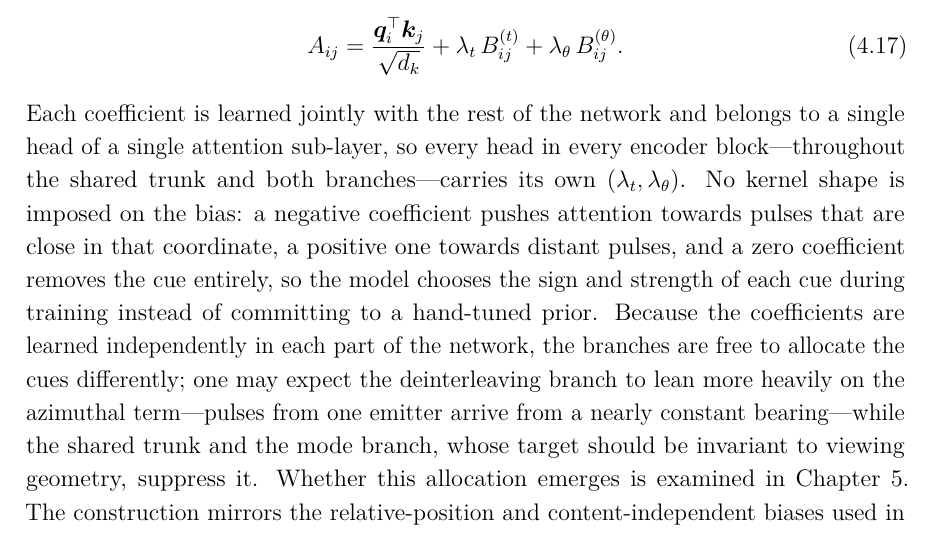
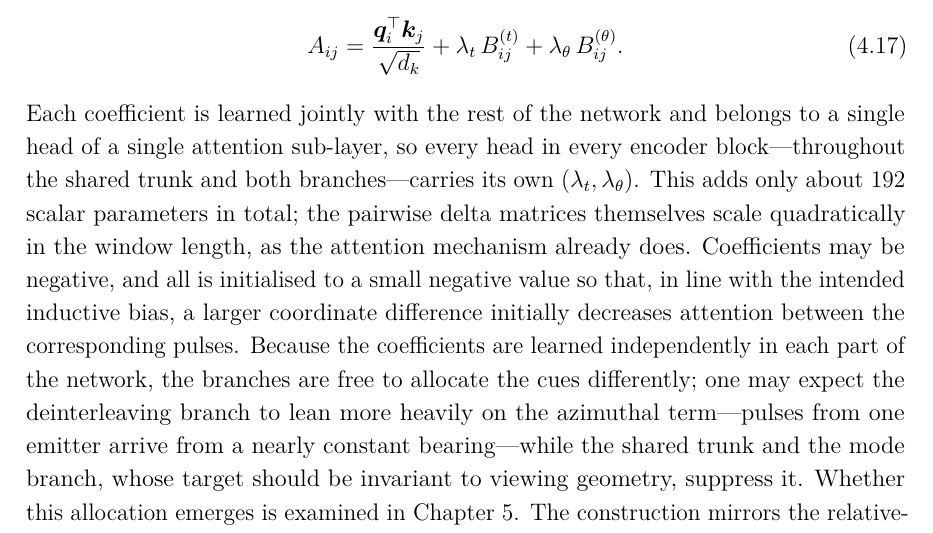
Before and after one commit to macktron/masters-thesis, a LaTeX thesis (main.tex, which reads sections/04_method/04_attention_variants.tex): part of page 40 of 64, cut so that both start at the same text. The pictures show the PDF file main.pdf that the author committed with the source.

Commit message:
autosave: 2026-08-14T09:51:35Z

```diff
--- a/sections/04_method/04_attention_variants.tex
+++ b/sections/04_method/04_attention_variants.tex
@@ -40,7 +40,8 @@ Each feature is added to the logits with a learnable scalar coefficient,
   + \lambda_{\theta}\, B^{(\theta)}_{ij}.
 \end{equation}
 Each coefficient is learned jointly with the rest of the network and belongs to a single head of a single attention sub-layer, so every head in every encoder block---throughout the shared trunk and both branches---carries its own $(\lambda_t,\lambda_{\theta})$.
-No kernel shape is imposed on the bias: a negative coefficient pushes attention towards pulses that are close in that coordinate, a positive one towards distant pulses, and a zero coefficient removes the cue entirely, so the model chooses the sign and strength of each cue during training instead of committing to a hand-tuned prior.
+This adds only about \(192\) scalar parameters in total; the pairwise delta matrices themselves scale quadratically in the window length, as the attention mechanism already does.
+Coefficients may be negative, and all is initialised to a small negative value so that, in line with the intended inductive bias, a larger coordinate difference initially decreases attention between the corresponding pulses.
 Because the coefficients are learned independently in each part of the network, the branches are free to allocate the cues differently; one may expect the deinterleaving branch to lean more heavily on the azimuthal term---pulses from one emitter arrive from a nearly constant bearing---while the shared trunk and the mode branch, whose target should be invariant to viewing geometry, suppress it.
 Whether this allocation emerges is examined in \cref{ch:experiments}.
 The construction mirrors the relative-position and content-independent biases used in language and graph transformers \parencite{shaw2018relative,ying2021graphormer}, specialised here to pulse parameters rather than token indices.
```
Also changed, not shown: main.pdf.
